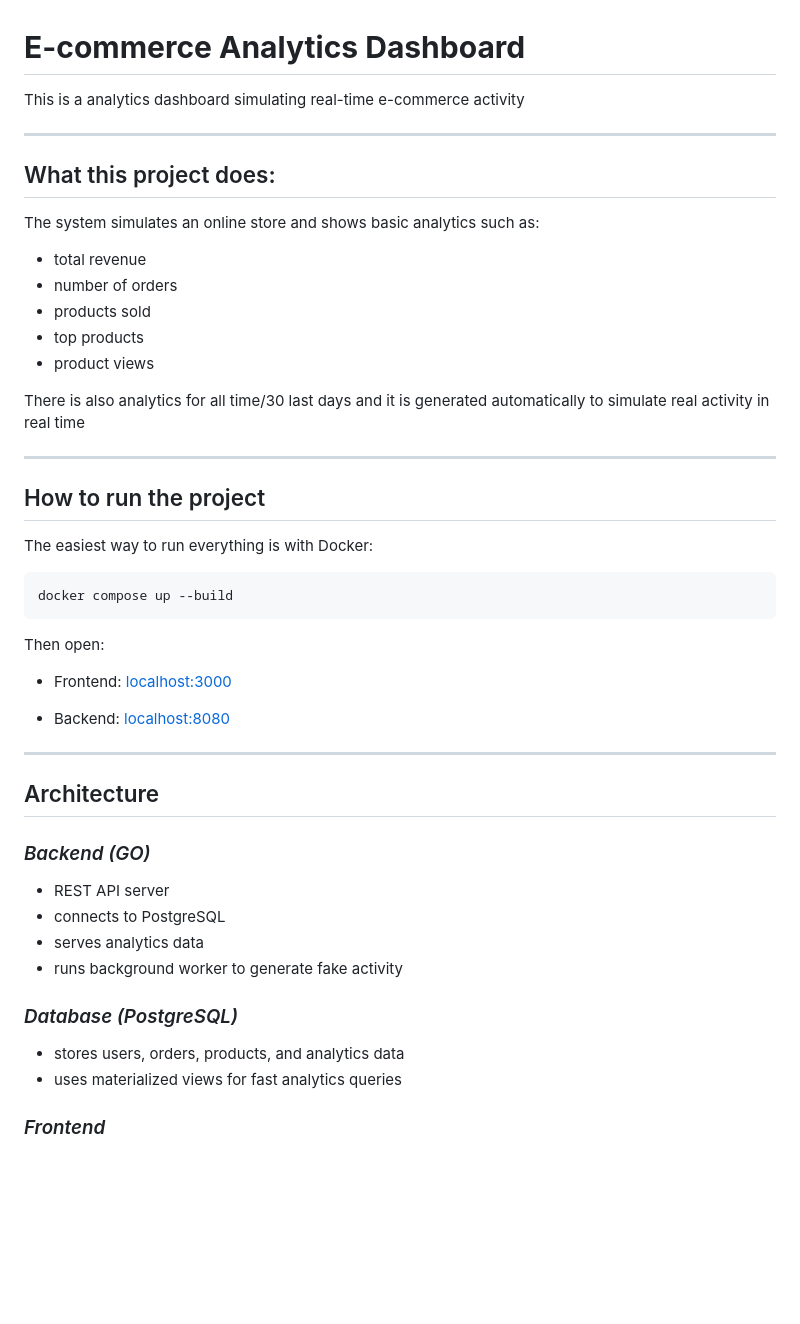
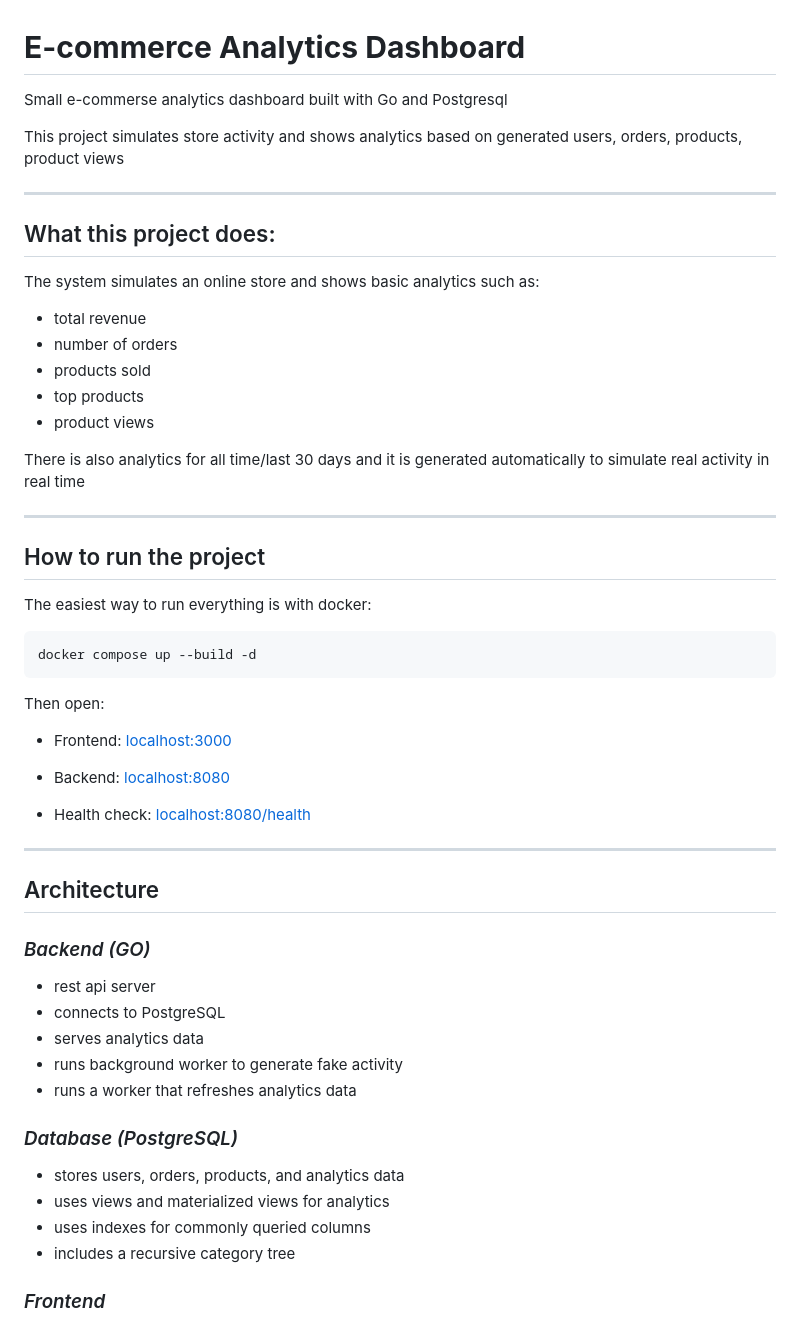
Before and after one commit to cafieness/db-store, a Markdown page: README.md, the part around one of its changes. Drawn GitHub-style; blank space fills up the shorter version.

Commit message:
update readme info

````diff
--- a/README.md
+++ b/README.md
@@ -1,6 +1,8 @@
 # **E-commerce Analytics Dashboard**
 
-This is a analytics dashboard simulating real-time e-commerce activity
+Small e-commerse analytics dashboard built with Go and Postgresql
+
+This project simulates store activity and shows analytics based on generated users, orders, products, product views
 
 ---
 
@@ -16,16 +18,16 @@ The system simulates an online store and shows basic analytics such as:
 
 
 
-There is also analytics for all time/30 last days and it is generated automatically to simulate real activity in real time
+There is also analytics for all time/last 30 days and it is generated automatically to simulate real activity in real time
 
 ---
 
 ## How to run the project
 
-The easiest way to run everything is with Docker:
+The easiest way to run everything is with docker:
 
 ```
-docker compose up --build
+docker compose up --build -d
 ```
 
 Then open:
@@ -35,6 +37,8 @@ Then open:
 
 - Backend: [localhost:8080](http://localhost:8080)
 
+- Health check: [localhost:8080/health](http://localhost:8080/health)
+
 ---
 ## Architecture
 
@@ -42,16 +46,19 @@ Then open:
 
 ### *Backend (GO)*
 
-- REST API server
+- rest api server
 - connects to PostgreSQL
 - serves analytics data
 - runs background worker to generate fake activity
+- runs a worker that refreshes analytics data
 
 
 ### *Database (PostgreSQL)*
 
 - stores users, orders, products, and analytics data
-- uses materialized views for fast analytics queries
+- uses views and materialized views for analytics
+- uses indexes for commonly queried columns
+- includes a recursive category tree
 
 ### *Frontend*
 
````
Also changed, not shown: other parts of README.md (+11 -20 lines).
